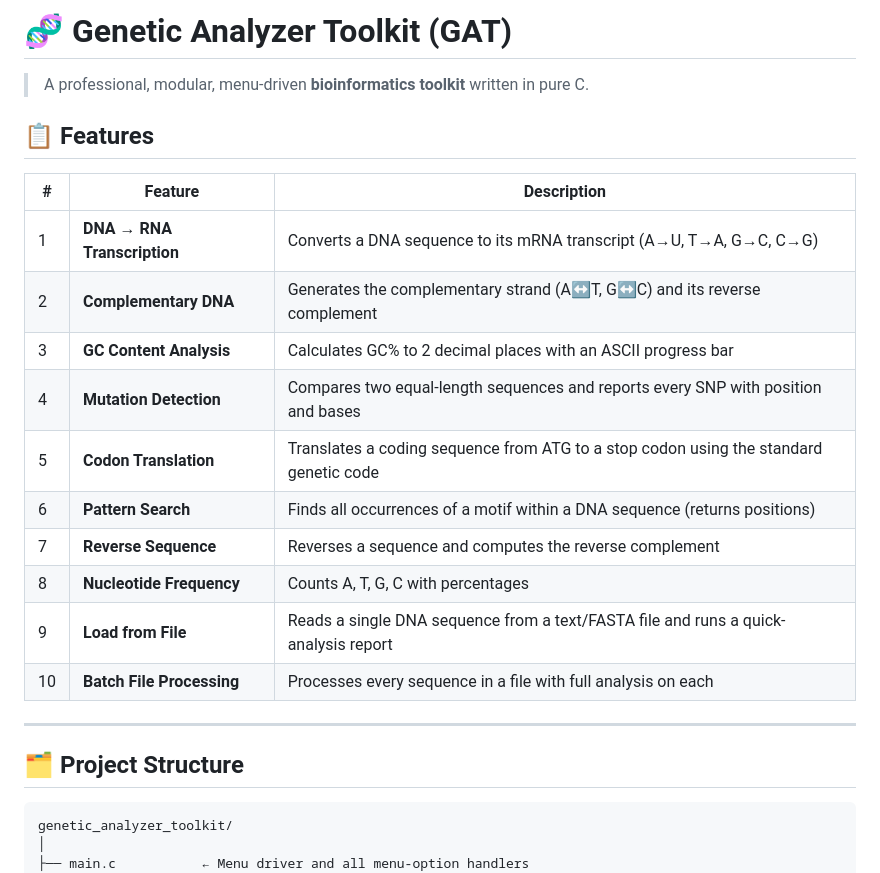
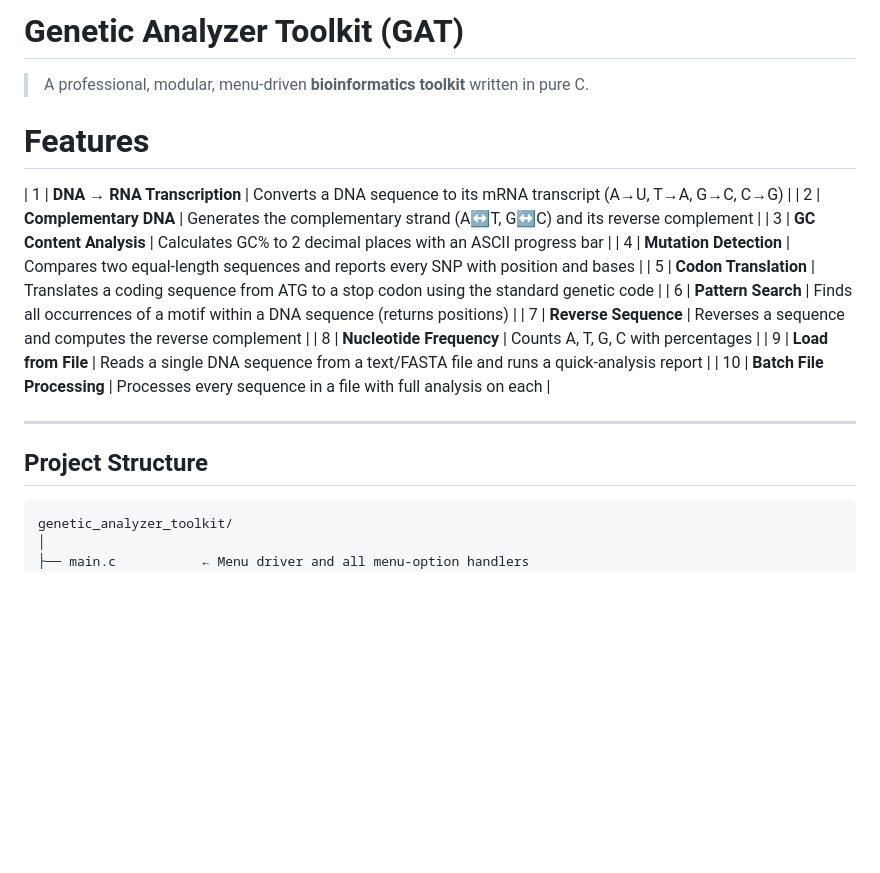
Before and after one commit to Welsane/genetic-toolkit, a Markdown page: README.md, the part around the change. Rendered like a GitHub page; blank space fills up the shorter version.

````diff
--- a/README.md
+++ b/README.md
@@ -1,11 +1,9 @@
-# 🧬 Genetic Analyzer Toolkit (GAT)
+# Genetic Analyzer Toolkit (GAT)
 
 > A professional, modular, menu-driven **bioinformatics toolkit** written in pure C.
 
-## 📋 Features
+# Features
 
-| # | Feature | Description |
-|---|---------|-------------|
 | 1 | **DNA → RNA Transcription** | Converts a DNA sequence to its mRNA transcript (A→U, T→A, G→C, C→G) |
 | 2 | **Complementary DNA** | Generates the complementary strand (A↔T, G↔C) and its reverse complement |
 | 3 | **GC Content Analysis** | Calculates GC% to 2 decimal places with an ASCII progress bar |
@@ -19,7 +17,7 @@
 
 ---
 
-## 🗂 Project Structure
+## Project Structure
 
 ```
 genetic_analyzer_toolkit/
````
